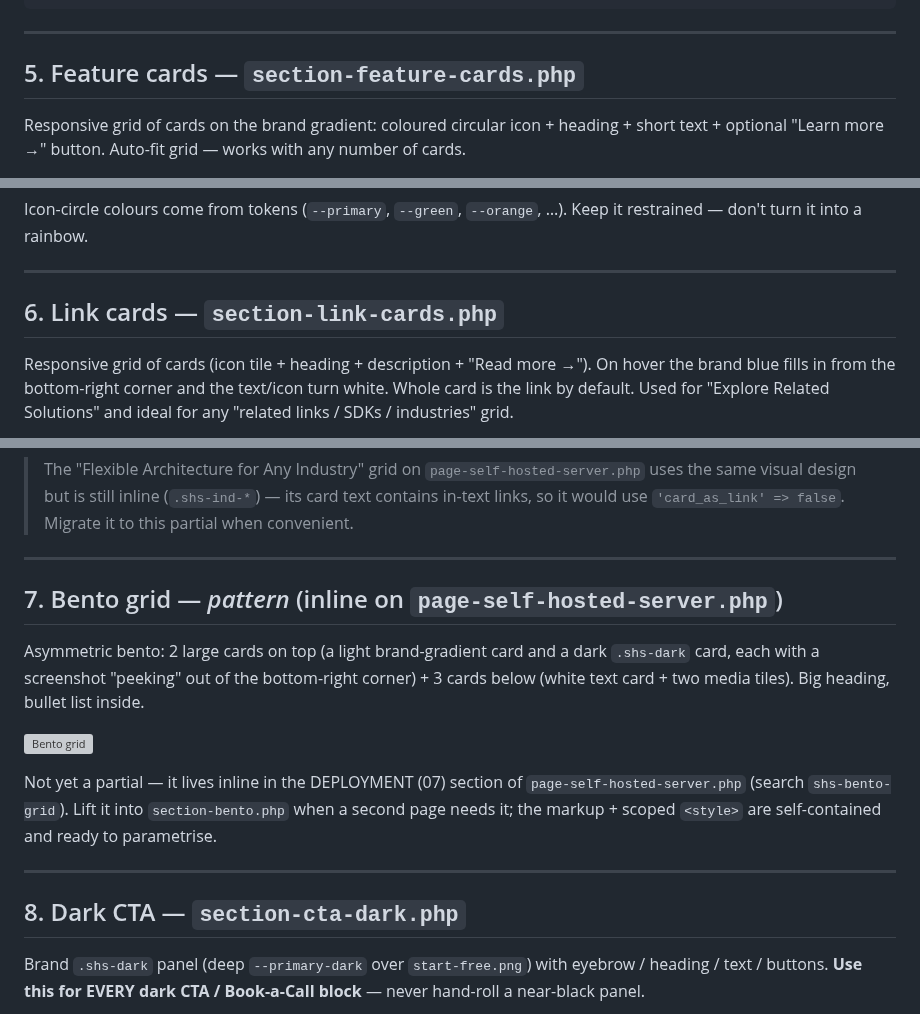
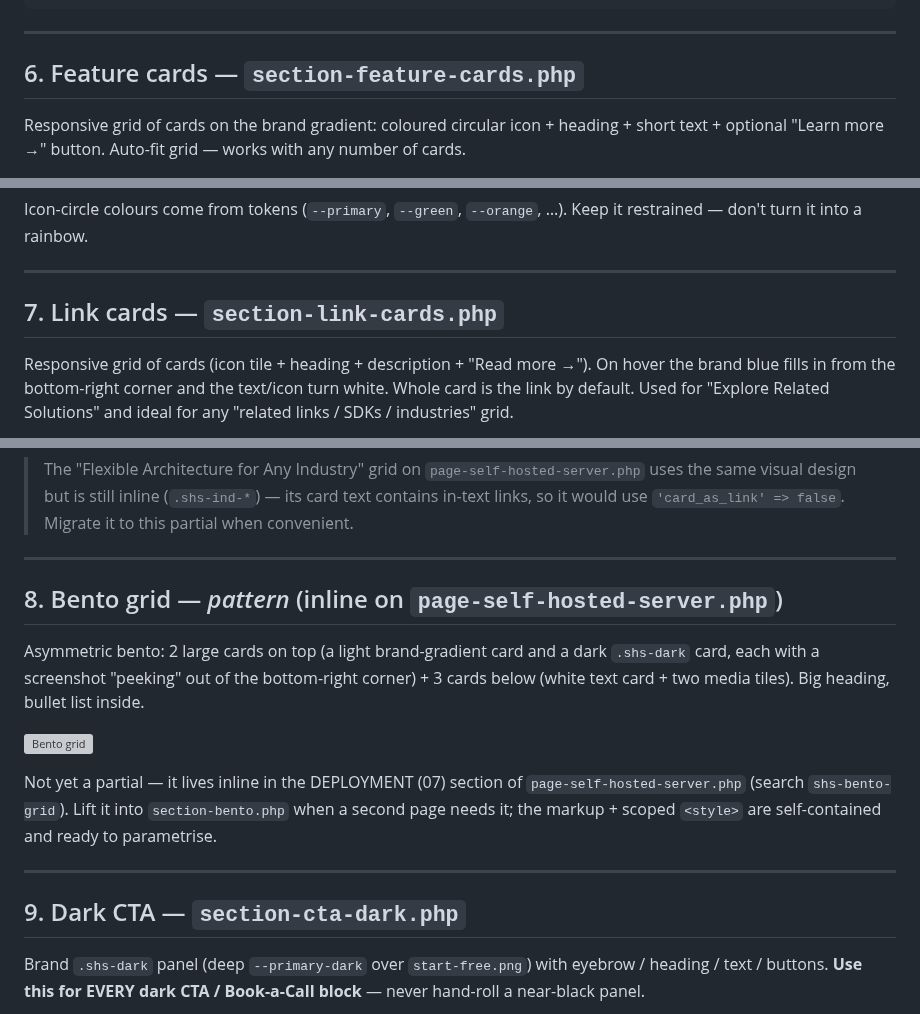
Before and after one commit to dappros/ethora-design-system, a Markdown page: references/BLOCKS.md, 3 parts joined by grey strips. GitHub-like rendering; grey boxes are pictures that could not be loaded.

```diff
--- a/references/BLOCKS.md
+++ b/references/BLOCKS.md
@@ -151,7 +189,7 @@ get_template_part( 'template-parts/section-key-features', null, array(
 
 ---
 
-## 5. Feature cards — `section-feature-cards.php`
+## 6. Feature cards — `section-feature-cards.php`
 
 Responsive grid of cards on the brand gradient: coloured circular icon + heading +
 short text + optional "Learn more →" button. Auto-fit grid — works with any number
@@ -185,7 +223,7 @@ it restrained — don't turn it into a rainbow.
 
 ---
 
-## 6. Link cards — `section-link-cards.php`
+## 7. Link cards — `section-link-cards.php`
 
 Responsive grid of cards (icon tile + heading + description + "Read more →"). On
 hover the brand blue fills in from the bottom-right corner and the text/icon turn
@@ -224,7 +262,7 @@ get_template_part( 'template-parts/section-link-cards', null, array(
 
 ---
 
-## 7. Bento grid — *pattern* (inline on `page-self-hosted-server.php`)
+## 8. Bento grid — *pattern* (inline on `page-self-hosted-server.php`)
 
 Asymmetric bento: 2 large cards on top (a light brand-gradient card and a dark
 `.shs-dark` card, each with a screenshot "peeking" out of the bottom-right corner) +
@@ -239,7 +277,7 @@ self-contained and ready to parametrise.
 
 ---
 
-## 8. Dark CTA — `section-cta-dark.php`
+## 9. Dark CTA — `section-cta-dark.php`
 
 Brand `.shs-dark` panel (deep `--primary-dark` over `start-free.png`) with eyebrow /
 heading / text / buttons. **Use this for EVERY dark CTA / Book-a-Call block** — never
```
Also changed, not shown: other parts of references/BLOCKS.md (+42 -4 lines), SKILL.md (+1 -0 lines), references/screenshots/why.png (added), 1 other file.
